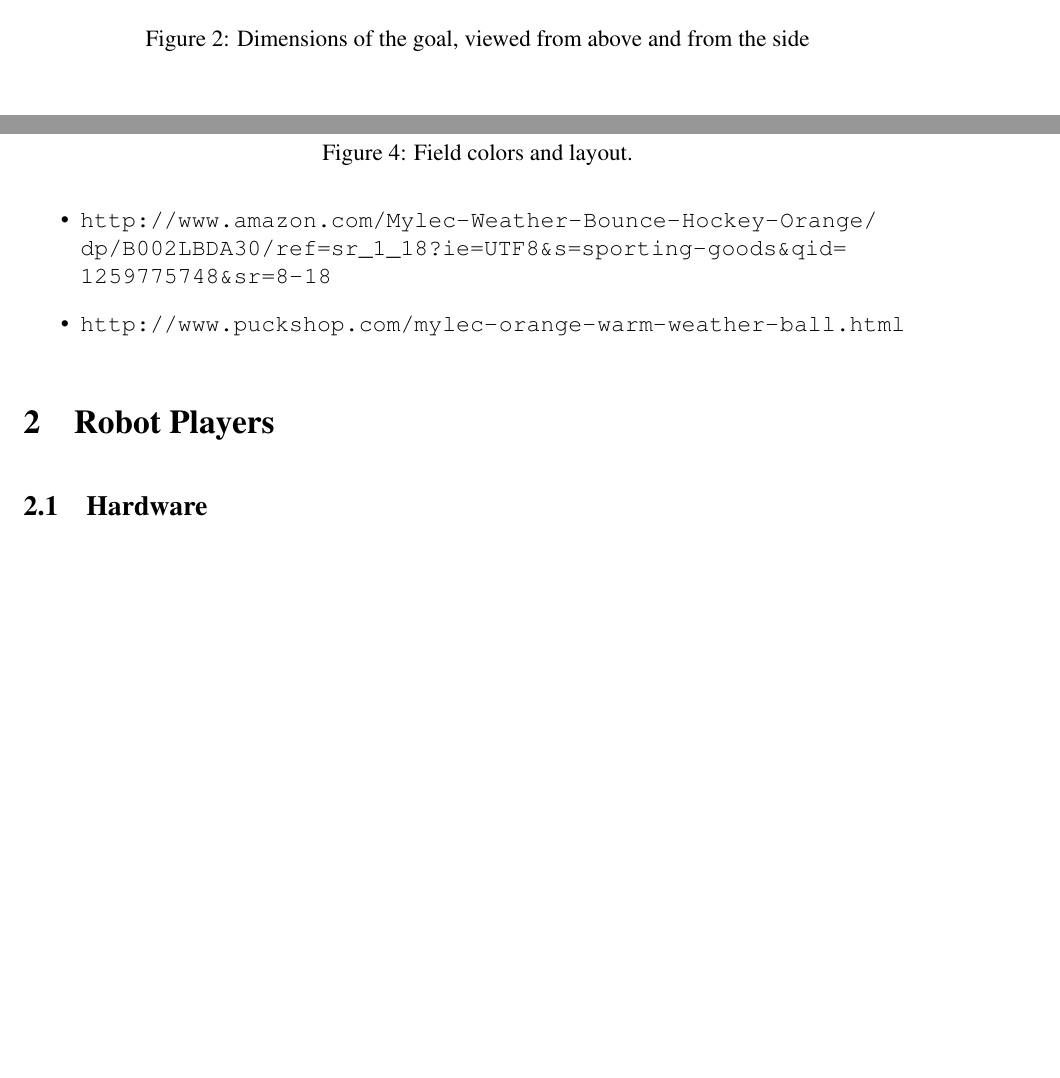
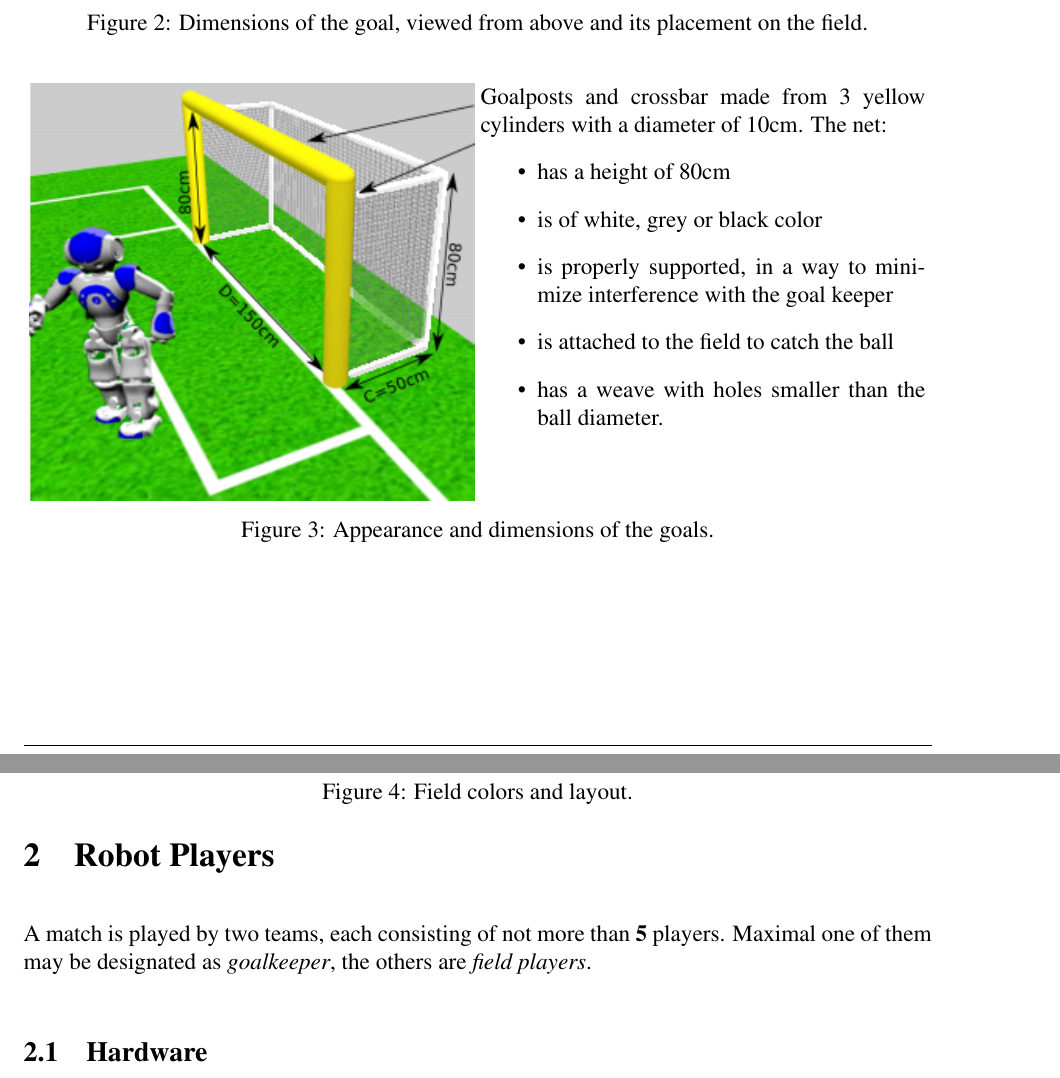
Before and after one commit to RoboCup-SPL/Rules, a LaTeX document (SPL-Rules.tex): two parts of pages 3 and 5 of 31 before the commit and two parts of pages 3 and 5 of 30 after it, joined at a grey line, cut so that both start at the same text, the shorter picture padded with empty space. Compiled offline with pdfLaTeX.

Commit message:
- added the description of the 'new' goal - optimized images of the waistbands --- 10. Improve the goal nets so that robots don't get entangled eg make them tight and move them back 10.1 New Goal?  Same as Humanoid League?

```diff
--- a/SPL-Rules.tex
+++ b/SPL-Rules.tex
@@ -63,6 +63,9 @@
 \newcommand{\TotalLength}{10.4~m\xspace }
 \newcommand{\KickOffAutoTime}{45 seconds\xspace}
 
+% needed to align an image and text correctly side by side
+\newcommand{\imagebox}[1]{\raisebox{2ex}{\raisebox{-\height}{#1}}}
+
 \begin{document}
 
 \maketitle
@@ -122,10 +125,33 @@ I & Border strip width & 700 \\
 \begin{figure}[t!]
 \begin{center}
 \leavevmode
-\includegraphics[width=0.4\columnwidth]{figs/goals2010_2.png}\\
-\includegraphics[width=0.8\columnwidth]{figs/goal_with_dims_top.png}
-\caption{Dimensions of the goal, viewed from above and from the side}
+%\includegraphics[width=0.4\columnwidth]{figs/goals2010_2.png}\\
+%\includegraphics[width=0.8\columnwidth]{figs/goal_with_dims_top.png}
+\includegraphics[width=1\columnwidth]{figs/goalDimensions.pdf}
+\caption{Dimensions of the goal, viewed from above and its placement on the field.}
 \label{fig:goal_dimensions}
+\end{center}
+\end{figure}
+
+\begin{figure}[h!]
+\begin{center}
+\leavevmode
+\begin{minipage}[t]{0.49\columnwidth}
+\imagebox{\includegraphics[width=1\columnwidth]{figs/goalDimensions3D.png}}%
+\end{minipage}
+\begin{minipage}[t]{0.49\columnwidth}
+Goalposts and crossbar made from 3 yellow cylinders with a diameter of 10cm.
+The net:
+\begin{itemize}
+\item has a height of 80cm
+\item is of white, grey or black color
+\item is properly supported, in a way to minimize interference with the goal keeper
+\item is attached to the field to catch the ball
+\item has a weave with holes smaller than the ball diameter.
+\end{itemize}
+\end{minipage}
+\caption{Appearance and dimensions of the goals.}
+\label{fig:goal_appearance}
 \end{center}
 \end{figure}
 
@@ -183,6 +199,8 @@ The official ball will be a Mylec orange street hockey ball. They are 65 mm in d
 
 
 \section{Robot Players}
+\label{sec:robot_players}
+A match is played by two teams, each consisting of not more than \textbf{5} players. Maximal one of them may be designated as \emph{goalkeeper}, the others are \emph{field players}.
 
 \subsection{Hardware}
 
```
Also changed, not shown: figs/blue_angle.jpg (added), figs/blue_angle.png (deleted), figs/blue_back.jpg (added), figs/blue_back.png (deleted), figs/goalDimensions.pdf (added), figs/goalDimensions3D.png (added), figs/goal_2010_back.png (deleted), figs/goal_2010_front.png (deleted), figs/pink_front.jpg (added), figs/pink_front.png (deleted), SPL-Rules.tex (38 more changed lines), 1 other file.
